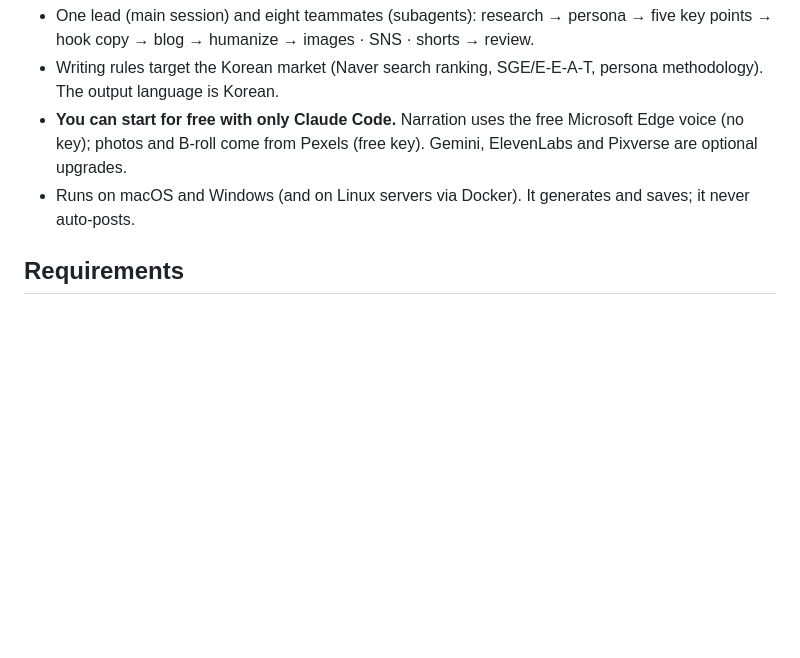
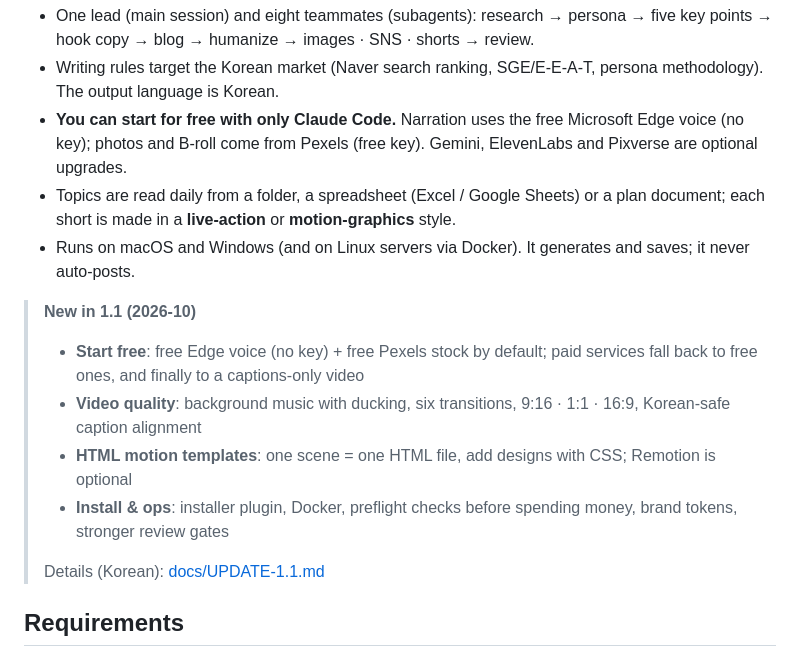
Before and after one commit to jkwon-startup/OSMU_studio, a Markdown page: README.en.md, the part around the change. Rendered like a GitHub page; blank space fills up the shorter version.

```diff
--- a/README.en.md
+++ b/README.en.md
@@ -7,7 +7,16 @@ A Claude Code content team that turns one topic into a Korean blog post, five im
 - One lead (main session) and eight teammates (subagents): research → persona → five key points → hook copy → blog → humanize → images · SNS · shorts → review.
 - Writing rules target the Korean market (Naver search ranking, SGE/E-E-A-T, persona methodology). The output language is Korean.
 - **You can start for free with only Claude Code.** Narration uses the free Microsoft Edge voice (no key); photos and B-roll come from Pexels (free key). Gemini, ElevenLabs and Pixverse are optional upgrades.
+- Topics are read daily from a folder, a spreadsheet (Excel / Google Sheets) or a plan document; each short is made in a **live-action** or **motion-graphics** style.
 - Runs on macOS and Windows (and on Linux servers via Docker). It generates and saves; it never auto-posts.
+
+> **New in 1.1 (2026-10)**
+> - **Start free**: free Edge voice (no key) + free Pexels stock by default; paid services fall back to free ones, and finally to a captions-only video
+> - **Video quality**: background music with ducking, six transitions, 9:16 · 1:1 · 16:9, Korean-safe caption alignment
+> - **HTML motion templates**: one scene = one HTML file, add designs with CSS; Remotion is optional
+> - **Install & ops**: installer plugin, Docker, preflight checks before spending money, brand tokens, stronger review gates
+>
+> Details (Korean): [docs/UPDATE-1.1.md](docs/UPDATE-1.1.md)
 
 ## Requirements
 
```
Also changed, not shown: README.md (+9 -0 lines).
